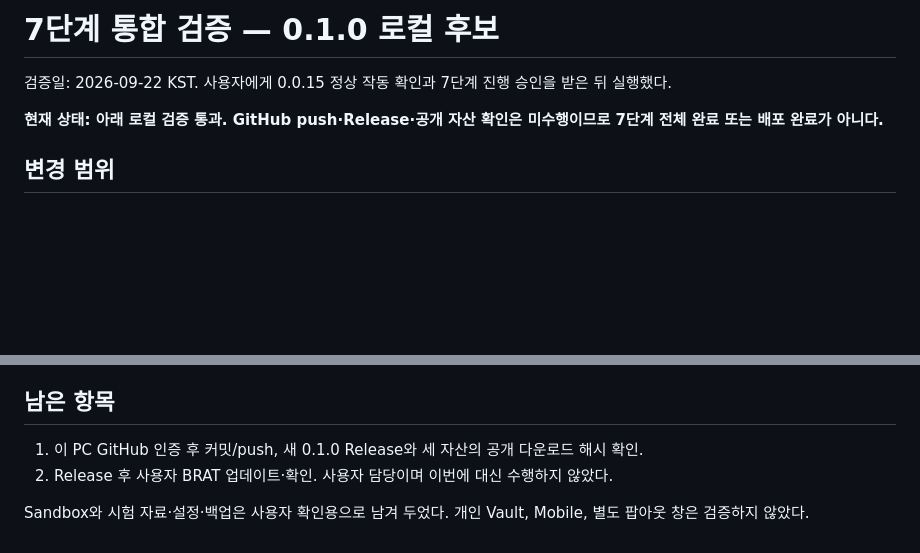
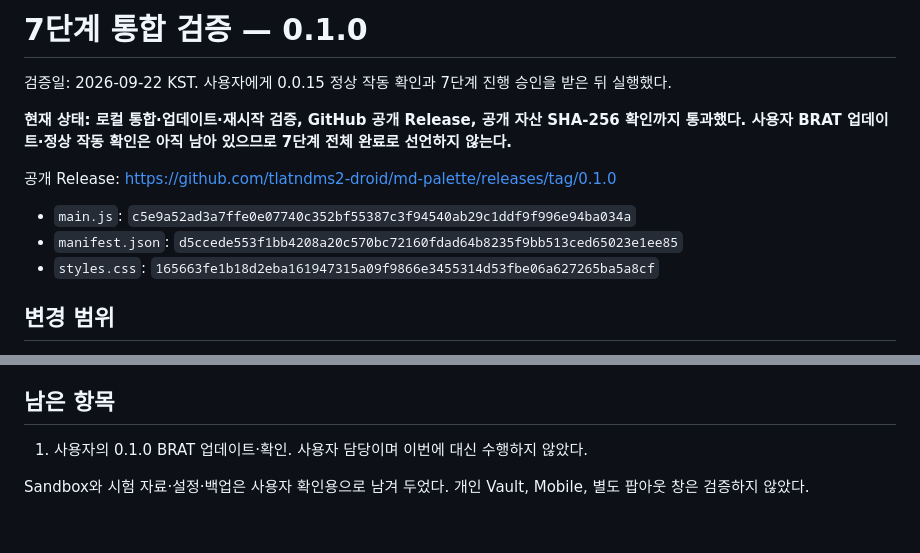
Before and after one commit to tlatndms2-droid/md-palette, a Markdown page: STAGE7_VALIDATION.md, 2 parts joined by grey strips. GitHub-like rendering; blank space fills up the shorter version.

Commit message:
docs: record 0.1.0 public release verification

```diff
--- a/STAGE7_VALIDATION.md
+++ b/STAGE7_VALIDATION.md
@@ -1,8 +1,14 @@
-# 7단계 통합 검증 — 0.1.0 로컬 후보
+# 7단계 통합 검증 — 0.1.0
 
 검증일: 2026-09-22 KST. 사용자에게 0.0.15 정상 작동 확인과 7단계 진행 승인을 받은 뒤 실행했다.
 
-**현재 상태: 아래 로컬 검증 통과. GitHub push·Release·공개 자산 확인은 미수행이므로 7단계 전체 완료 또는 배포 완료가 아니다.**
+**현재 상태: 로컬 통합·업데이트·재시작 검증, GitHub 공개 Release, 공개 자산 SHA-256 확인까지 통과했다. 사용자 BRAT 업데이트·정상 작동 확인은 아직 남아 있으므로 7단계 전체 완료로 선언하지 않는다.**
+
+공개 Release: https://github.com/tlatndms2-droid/md-palette/releases/tag/0.1.0
+
+- `main.js`: `c5e9a52ad3a7ffe0e07740c352bf55387c3f94540ab29c1ddf9f996e94ba034a`
+- `manifest.json`: `d5ccede553f1bb4208a20c570bc72160fdad64b8235f9bb513ced65023e1ee85`
+- `styles.css`: `165663fe1b18d2eba161947315a09f9866e3455314d53fbe06a627265ba5a8cf`
 
 ## 변경 범위
 
@@ -76,7 +82,6 @@ Canvas 내용은 파일 해시로 보존을 확인했다. 화면 크기를 시
 
 ## 남은 항목
 
-1. 이 PC GitHub 인증 후 커밋/push, 새 0.1.0 Release와 세 자산의 공개 다운로드 해시 확인.
-2. Release 후 사용자 BRAT 업데이트·확인. 사용자 담당이며 이번에 대신 수행하지 않았다.
+1. 사용자의 0.1.0 BRAT 업데이트·확인. 사용자 담당이며 이번에 대신 수행하지 않았다.
 
 Sandbox와 시험 자료·설정·백업은 사용자 확인용으로 남겨 두었다. 개인 Vault, Mobile, 별도 팝아웃 창은 검증하지 않았다.
```
